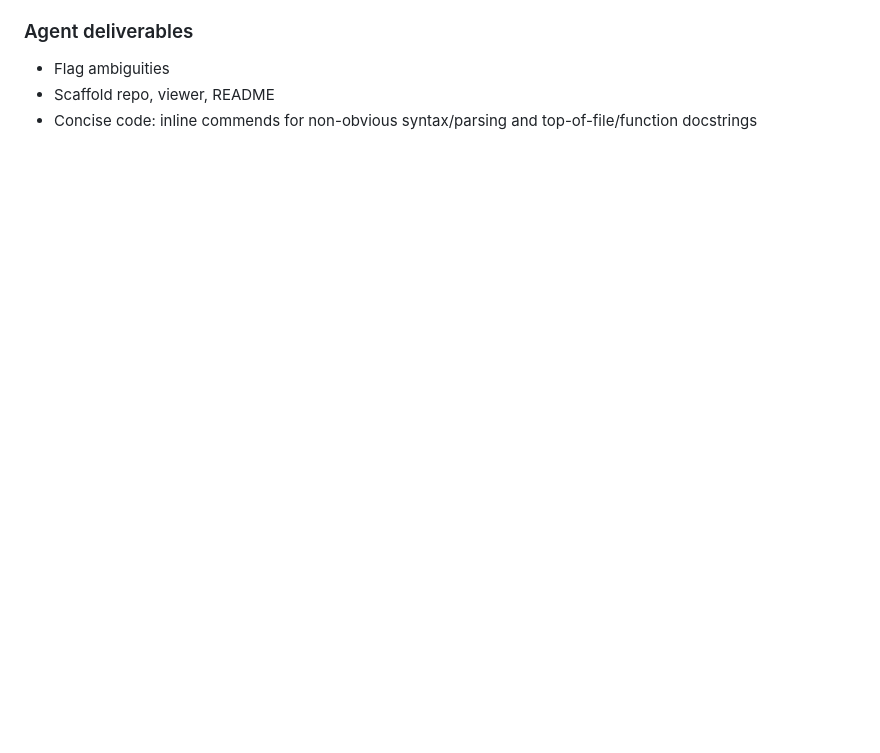
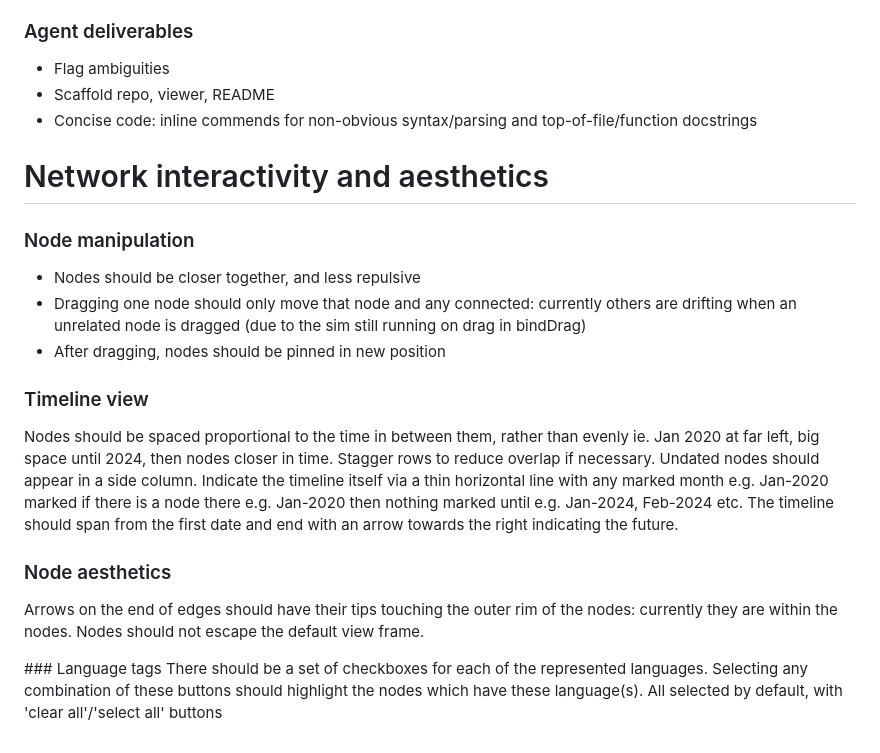
Before and after one commit to orlando-code/asterisk, a Markdown page: prompts.md, the part around the change. GitHub-like rendering; blank space fills up the shorter version.

Commit message:
added an aesthetic prompt update to refine initial state

```diff
--- a/prompts.md
+++ b/prompts.md
@@ -52,3 +52,21 @@ For now, keep hosting local and for Desktop (don;t worry about mobile). It's onl
 - Flag ambiguities
 - Scaffold repo, viewer, README
 - Concise code: inline commends for non-obvious syntax/parsing and top-of-file/function docstrings
+
+# Network interactivity and aesthetics
+
+### Node manipulation
+- Nodes should be closer together, and less repulsive
+- Dragging one node should only move that node and any connected: currently others are drifting when an unrelated node is dragged (due to the sim still running on drag in bindDrag)
+- After dragging, nodes should be pinned in new position
+
+### Timeline view
+Nodes should be spaced proportional to the time in between them, rather than evenly ie. Jan 2020 at far left, big space until 2024, then nodes closer in time. Stagger rows to reduce overlap if necessary. Undated nodes should appear in a side column.
+Indicate the timeline itself via a thin horizontal line with any marked month e.g. Jan-2020 marked if there is a node there e.g. Jan-2020 then nothing marked until e.g. Jan-2024, Feb-2024 etc. The timeline should span from the first date and end with an arrow towards the right indicating the future.
+
+### Node aesthetics
+Arrows on the end of edges should have their tips touching the outer rim of the nodes: currently they are within the nodes.
+Nodes should not escape the default view frame.
+
+### Language tags
+There should be a set of checkboxes for each of the represented languages. Selecting any combination of these buttons should highlight the nodes which have these language(s). All selected by default, with 'clear all'/'select all' buttons
```
